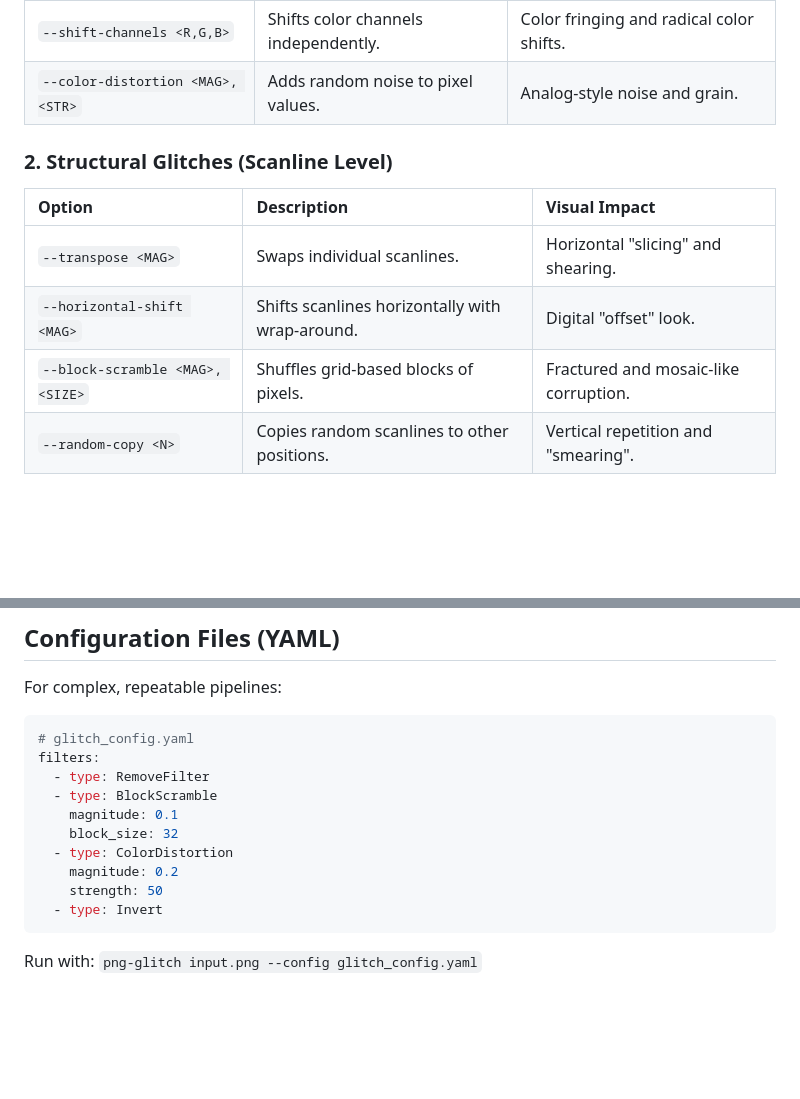
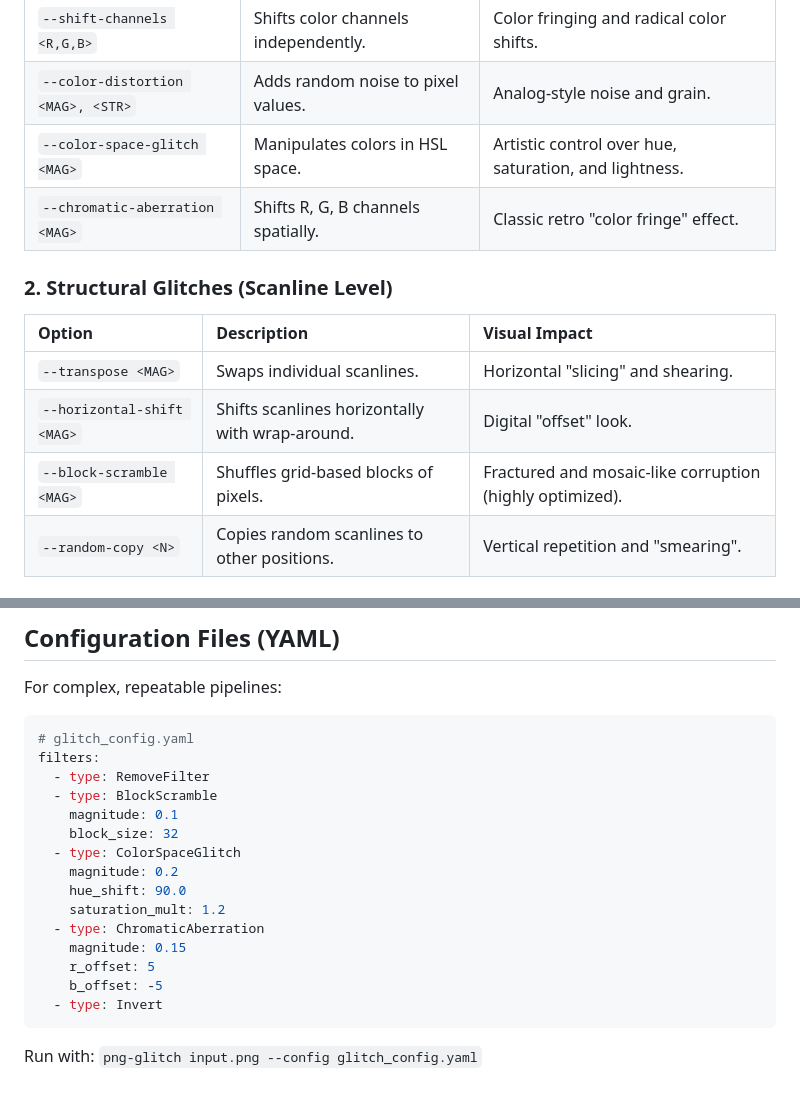
Before and after one commit to chikoski/png-glitch, a Markdown page: docs/CLI_GUIDE.md, 2 parts joined by grey strips. GitHub-like rendering; blank space fills up the shorter version.

````diff
--- a/docs/CLI_GUIDE.md
+++ b/docs/CLI_GUIDE.md
@@ -22,6 +22,8 @@ By default, the glitched image is saved as `glitched.png`. Use `-o <FILE>` to sp
 | `--brighten <N>` | Increases brightness (0-65535). | Blown-out highlights or solarized effects. |
 | `--shift-channels <R,G,B>` | Shifts color channels independently. | Color fringing and radical color shifts. |
 | `--color-distortion <MAG>, <STR>` | Adds random noise to pixel values. | Analog-style noise and grain. |
+| `--color-space-glitch <MAG>` | Manipulates colors in HSL space. | Artistic control over hue, saturation, and lightness. |
+| `--chromatic-aberration <MAG>` | Shifts R, G, B channels spatially. | Classic retro "color fringe" effect. |
 
 ### 2. Structural Glitches (Scanline Level)
 
@@ -29,7 +31,7 @@ By default, the glitched image is saved as `glitched.png`. Use `-o <FILE>` to sp
 | :--- | :--- | :--- |
 | `--transpose <MAG>` | Swaps individual scanlines. | Horizontal "slicing" and shearing. |
 | `--horizontal-shift <MAG>` | Shifts scanlines horizontally with wrap-around. | Digital "offset" look. |
-| `--block-scramble <MAG>, <SIZE>` | Shuffles grid-based blocks of pixels. | Fractured and mosaic-like corruption. |
+| `--block-scramble <MAG>` | Shuffles grid-based blocks of pixels. | Fractured and mosaic-like corruption (highly optimized). |
 | `--random-copy <N>` | Copies random scanlines to other positions. | Vertical repetition and "smearing". |
 
 ### 3. Bit-Level & Noise
@@ -92,9 +98,14 @@ filters:
   - type: BlockScramble
     magnitude: 0.1
     block_size: 32
-  - type: ColorDistortion
+  - type: ColorSpaceGlitch
     magnitude: 0.2
-    strength: 50
+    hue_shift: 90.0
+    saturation_mult: 1.2
+  - type: ChromaticAberration
+    magnitude: 0.15
+    r_offset: 5
+    b_offset: -5
   - type: Invert
 ```
 
````
Also changed, not shown: other parts of docs/CLI_GUIDE.md (+8 -4 lines), DEVELOPER_GUIDE.md (+10 -1 lines), README.md (+41 -72 lines).
